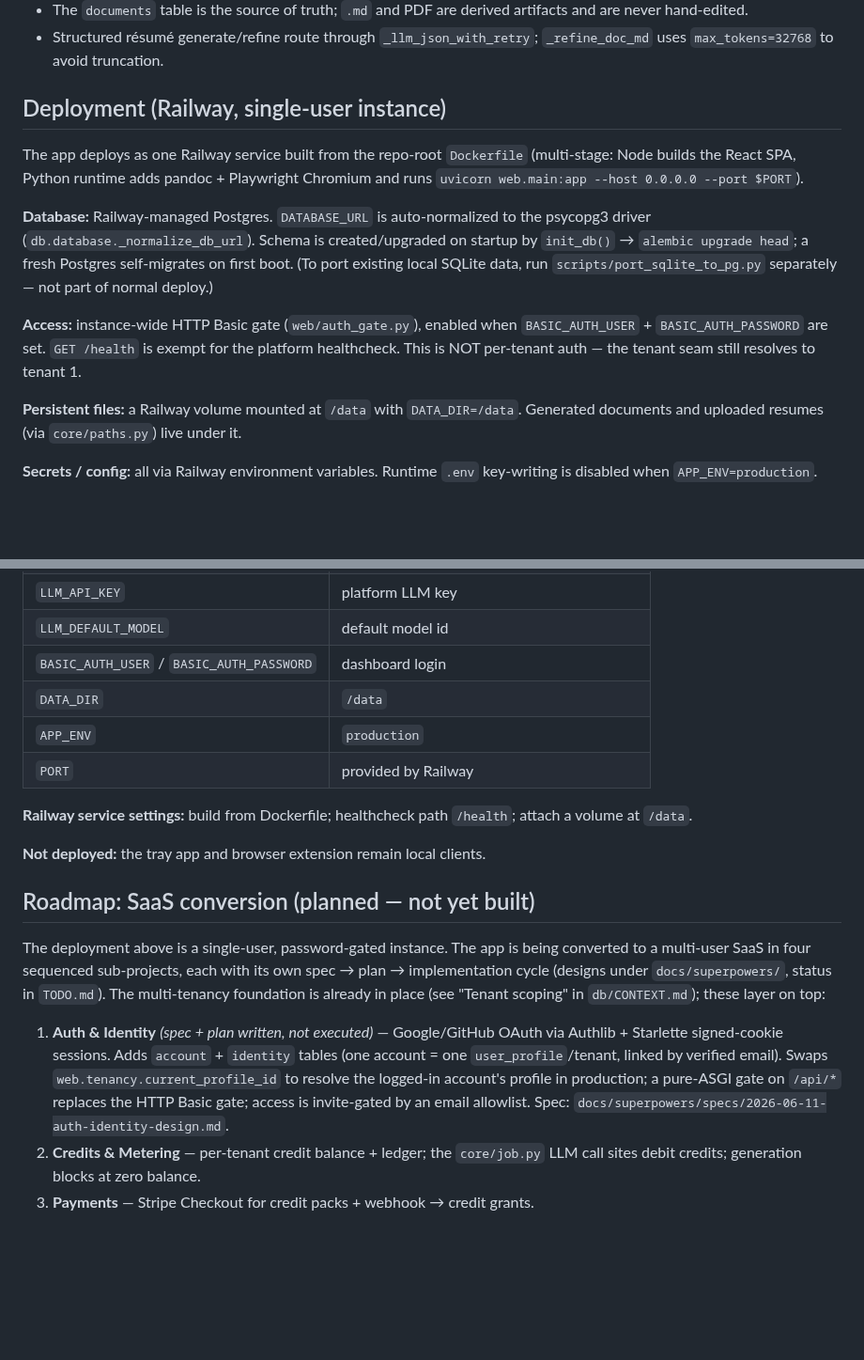
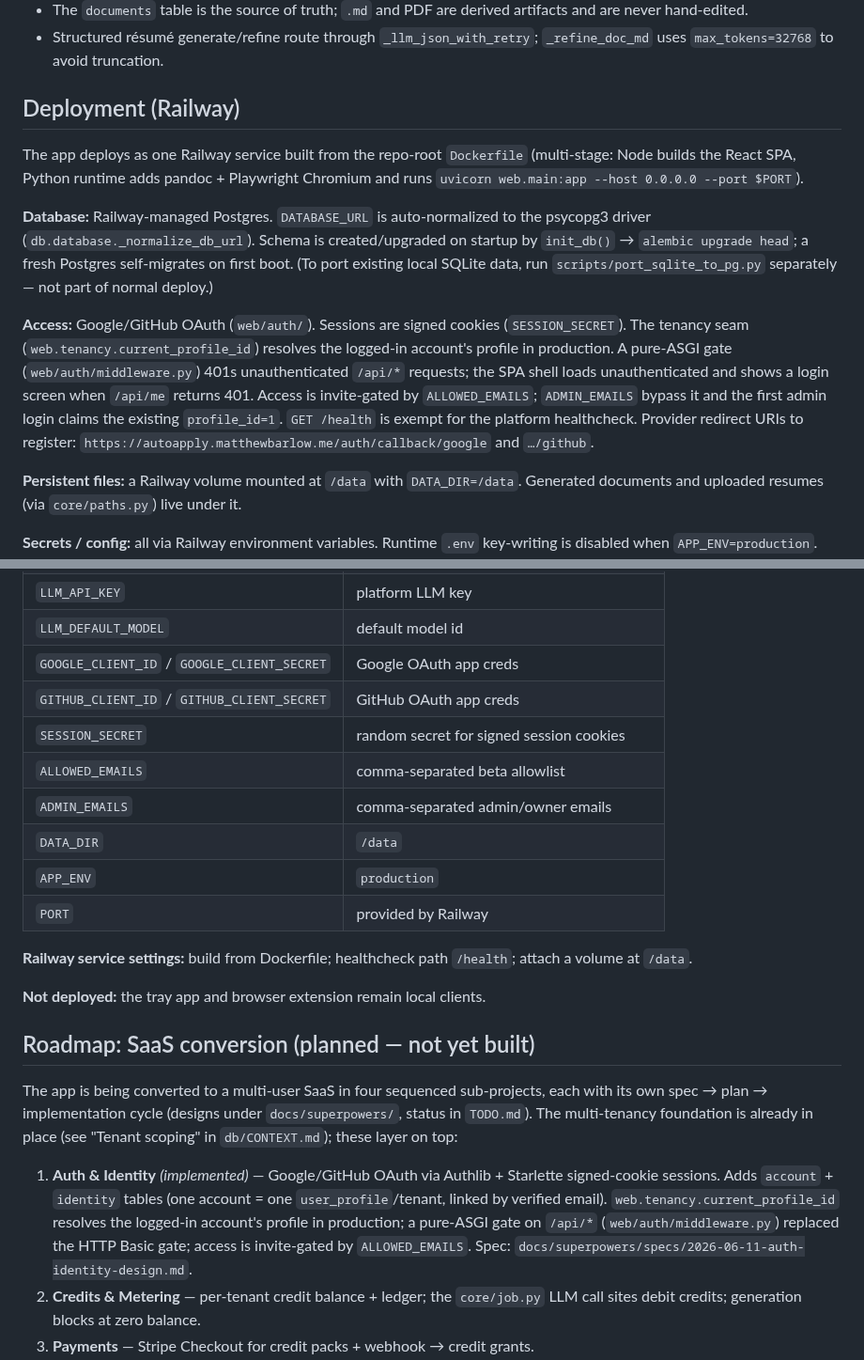
Before and after one commit to thebarlow/AutoApply, a Markdown page: ARCHITECTURE.md, 2 parts joined by grey strips. Shown at 94% size. GitHub-like rendering; blank space fills up the shorter version.

Commit message:
docs: document OAuth auth model and env vars

```diff
--- a/ARCHITECTURE.md
+++ b/ARCHITECTURE.md
@@ -129,7 +129,7 @@ A four-phase initiative moved the pipeline from free-form text toward typed, DB-
 - The `documents` table is the source of truth; `.md` and PDF are derived artifacts and are never hand-edited.
 - Structured résumé generate/refine route through `_llm_json_with_retry`; `_refine_doc_md` uses `max_tokens=32768` to avoid truncation.
 
-## Deployment (Railway, single-user instance)
+## Deployment (Railway)
 
 The app deploys as one Railway service built from the repo-root `Dockerfile`
 (multi-stage: Node builds the React SPA, Python runtime adds pandoc + Playwright
@@ -141,10 +141,15 @@ startup by `init_db()` → `alembic upgrade head`; a fresh Postgres self-migrate
 on first boot. (To port existing local SQLite data, run
 `scripts/port_sqlite_to_pg.py` separately — not part of normal deploy.)
 
-**Access:** instance-wide HTTP Basic gate (`web/auth_gate.py`), enabled when
-`BASIC_AUTH_USER` + `BASIC_AUTH_PASSWORD` are set. `GET /health` is exempt for
-the platform healthcheck. This is NOT per-tenant auth — the tenant seam still
-resolves to tenant 1.
+**Access:** Google/GitHub OAuth (`web/auth/`). Sessions are signed cookies
+(`SESSION_SECRET`). The tenancy seam (`web.tenancy.current_profile_id`) resolves
+the logged-in account's profile in production. A pure-ASGI gate
+(`web/auth/middleware.py`) 401s unauthenticated `/api/*` requests; the SPA shell
+loads unauthenticated and shows a login screen when `/api/me` returns 401.
+Access is invite-gated by `ALLOWED_EMAILS`; `ADMIN_EMAILS` bypass it and the
+first admin login claims the existing `profile_id=1`. `GET /health` is exempt
+for the platform healthcheck. Provider redirect URIs to register:
+`https://autoapply.matthewbarlow.me/auth/callback/google` and `…/github`.
 
 **Persistent files:** a Railway volume mounted at `/data` with `DATA_DIR=/data`.
 Generated documents and uploaded resumes (via `core/paths.py`) live under it.
@@ -160,7 +165,11 @@ key-writing is disabled when `APP_ENV=production`.
 | `LLM_PROVIDER_TYPE` | `openrouter` \| `anthropic` \| `openai` \| `gemini` |
 | `LLM_API_KEY` | platform LLM key |
 | `LLM_DEFAULT_MODEL` | default model id |
-| `BASIC_AUTH_USER` / `BASIC_AUTH_PASSWORD` | dashboard login |
+| `GOOGLE_CLIENT_ID` / `GOOGLE_CLIENT_SECRET` | Google OAuth app creds |
+| `GITHUB_CLIENT_ID` / `GITHUB_CLIENT_SECRET` | GitHub OAuth app creds |
+| `SESSION_SECRET` | random secret for signed session cookies |
+| `ALLOWED_EMAILS` | comma-separated beta allowlist |
+| `ADMIN_EMAILS` | comma-separated admin/owner emails |
 | `DATA_DIR` | `/data` |
 | `APP_ENV` | `production` |
 | `PORT` | provided by Railway |
@@ -172,18 +181,17 @@ attach a volume at `/data`.
 
 ## Roadmap: SaaS conversion (planned — not yet built)
 
-The deployment above is a single-user, password-gated instance. The app is being
-converted to a multi-user SaaS in four sequenced sub-projects, each with its own
-spec → plan → implementation cycle (designs under `docs/superpowers/`, status in
-`TODO.md`). The multi-tenancy foundation is already in place (see "Tenant
-scoping" in `db/CONTEXT.md`); these layer on top:
+The app is being converted to a multi-user SaaS in four sequenced sub-projects,
+each with its own spec → plan → implementation cycle (designs under
+`docs/superpowers/`, status in `TODO.md`). The multi-tenancy foundation is
+already in place (see "Tenant scoping" in `db/CONTEXT.md`); these layer on top:
 
-1. **Auth & Identity** *(spec + plan written, not executed)* — Google/GitHub
-   OAuth via Authlib + Starlette signed-cookie sessions. Adds `account` +
-   `identity` tables (one account = one `user_profile`/tenant, linked by verified
-   email). Swaps `web.tenancy.current_profile_id` to resolve the logged-in
-   account's profile in production; a pure-ASGI gate on `/api/*` replaces the
-   HTTP Basic gate; access is invite-gated by an email allowlist.
+1. **Auth & Identity** *(implemented)* — Google/GitHub OAuth via Authlib +
+   Starlette signed-cookie sessions. Adds `account` + `identity` tables (one
+   account = one `user_profile`/tenant, linked by verified email).
+   `web.tenancy.current_profile_id` resolves the logged-in account's profile in
+   production; a pure-ASGI gate on `/api/*` (`web/auth/middleware.py`) replaced
+   the HTTP Basic gate; access is invite-gated by `ALLOWED_EMAILS`.
    Spec: `docs/superpowers/specs/2026-06-11-auth-identity-design.md`.
 2. **Credits & Metering** — per-tenant credit balance + ledger; the `core/job.py`
    LLM call sites debit credits; generation blocks at zero balance.
```
